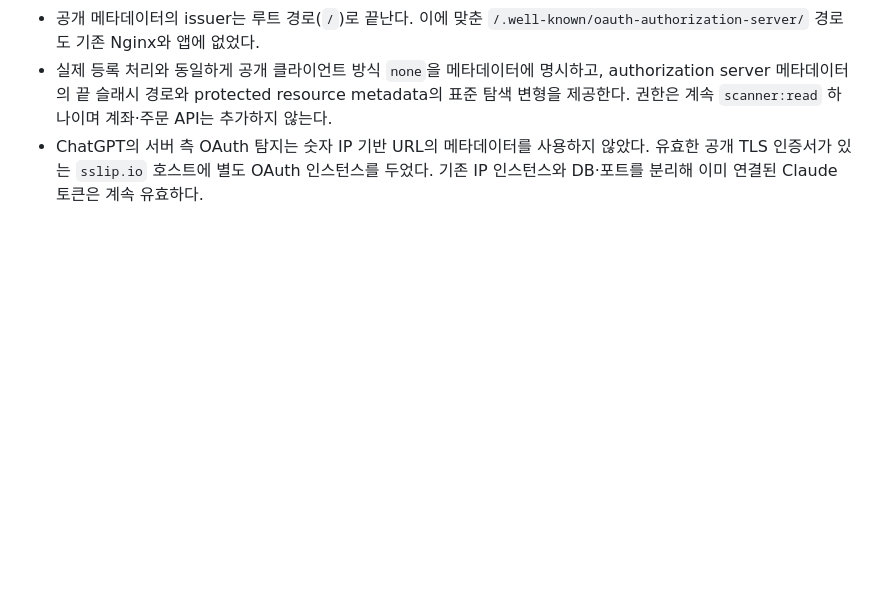
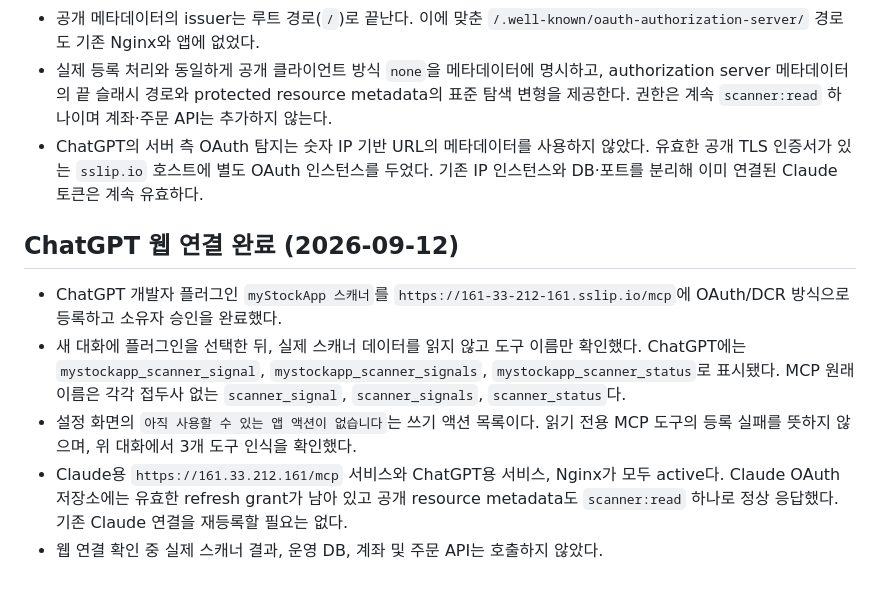
Before and after one commit to mineba21/myStockApp-scanner-vm, a Markdown page: docs/scanner_remote_mcp.md, the part around the change. Rendered like a GitHub page; blank space fills up the shorter version.

Commit message:
Document verified ChatGPT MCP connection

```diff
--- a/docs/scanner_remote_mcp.md
+++ b/docs/scanner_remote_mcp.md
@@ -97,3 +97,18 @@ HTTPS 인증서 검증을 유지한 curl로 확인했다. Mac 기본 Python의 C
 - ChatGPT의 서버 측 OAuth 탐지는 숫자 IP 기반 URL의 메타데이터를 사용하지 않았다.
   유효한 공개 TLS 인증서가 있는 `sslip.io` 호스트에 별도 OAuth 인스턴스를 두었다.
   기존 IP 인스턴스와 DB·포트를 분리해 이미 연결된 Claude 토큰은 계속 유효하다.
+
+## ChatGPT 웹 연결 완료 (2026-09-12)
+
+- ChatGPT 개발자 플러그인 `myStockApp 스캐너`를
+  `https://161-33-212-161.sslip.io/mcp`에 OAuth/DCR 방식으로 등록하고 소유자 승인을 완료했다.
+- 새 대화에 플러그인을 선택한 뒤, 실제 스캐너 데이터를 읽지 않고 도구 이름만 확인했다.
+  ChatGPT에는 `mystockapp_scanner_signal`, `mystockapp_scanner_signals`,
+  `mystockapp_scanner_status`로 표시됐다. MCP 원래 이름은 각각 접두사 없는
+  `scanner_signal`, `scanner_signals`, `scanner_status`다.
+- 설정 화면의 `아직 사용할 수 있는 앱 액션이 없습니다`는 쓰기 액션 목록이다.
+  읽기 전용 MCP 도구의 등록 실패를 뜻하지 않으며, 위 대화에서 3개 도구 인식을 확인했다.
+- Claude용 `https://161.33.212.161/mcp` 서비스와 ChatGPT용 서비스, Nginx가 모두 active다.
+  Claude OAuth 저장소에는 유효한 refresh grant가 남아 있고 공개 resource metadata도
+  `scanner:read` 하나로 정상 응답했다. 기존 Claude 연결을 재등록할 필요는 없다.
+- 웹 연결 확인 중 실제 스캐너 결과, 운영 DB, 계좌 및 주문 API는 호출하지 않았다.
```
